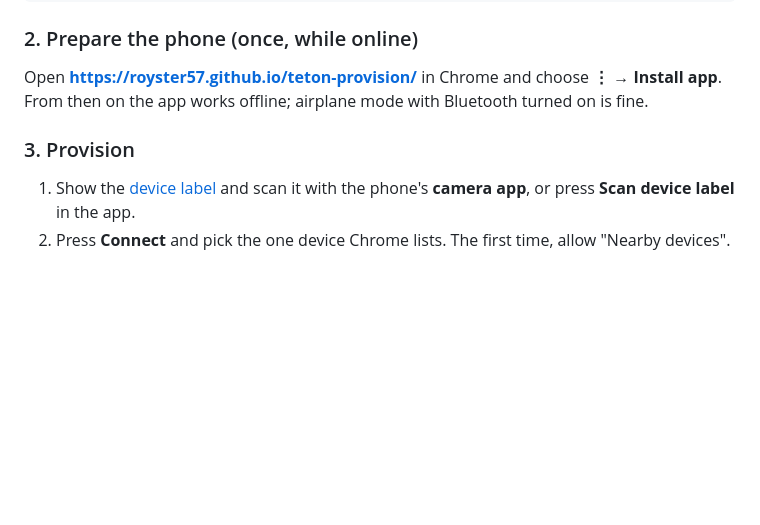
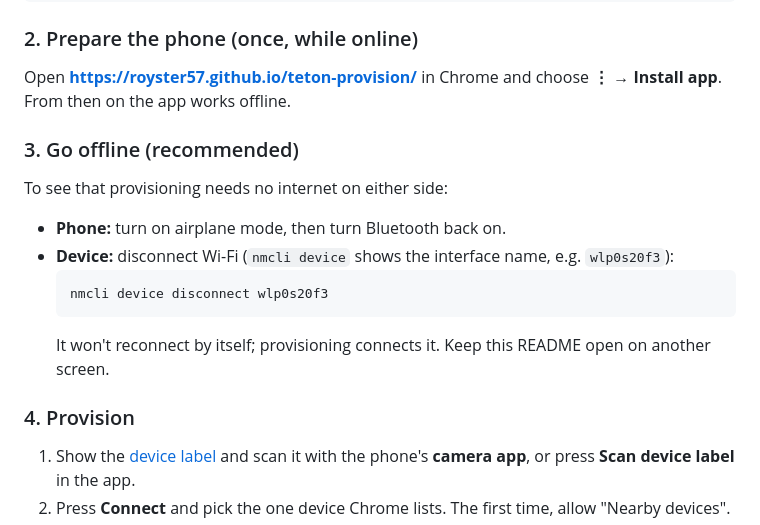
Before and after one commit to royster57/teton-provision, a Markdown page: README.md, the part around the change. Drawn GitHub-style; blank space fills up the shorter version.

Commit message:
README: add an optional 'go offline' step before provisioning
Puts the phone in airplane mode (Bluetooth on) and disconnects the
device's Wi-Fi, so testers see constraint 1 for themselves.

Co-Authored-By: Claude Opus 5.5 <noreply@anthropic.com>

````diff
--- a/README.md
+++ b/README.md
@@ -57,9 +57,19 @@ teton-device label
 ### 2. Prepare the phone (once, while online)
 
 Open **https://royster57.github.io/teton-provision/** in Chrome and choose **⋮ → Install app**.
-From then on the app works offline; airplane mode with Bluetooth turned on is fine.
+From then on the app works offline.
 
-### 3. Provision
+### 3. Go offline (recommended)
+
+To see that provisioning needs no internet on either side:
+- **Phone:** turn on airplane mode, then turn Bluetooth back on.
+- **Device:** disconnect Wi-Fi (`nmcli device` shows the interface name, e.g. `wlp0s20f3`):
+  ```bash
+  nmcli device disconnect wlp0s20f3
+  ```
+  It won't reconnect by itself; provisioning connects it. Keep this README open on another screen.
+
+### 4. Provision
 
 1. Show the [device label](#the-device-label) and scan it with the phone's **camera app**, or
    press **Scan device label** in the app.
````
